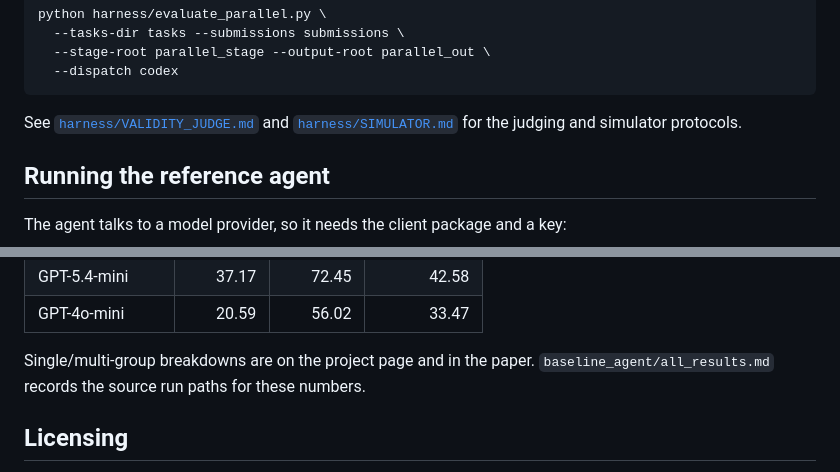
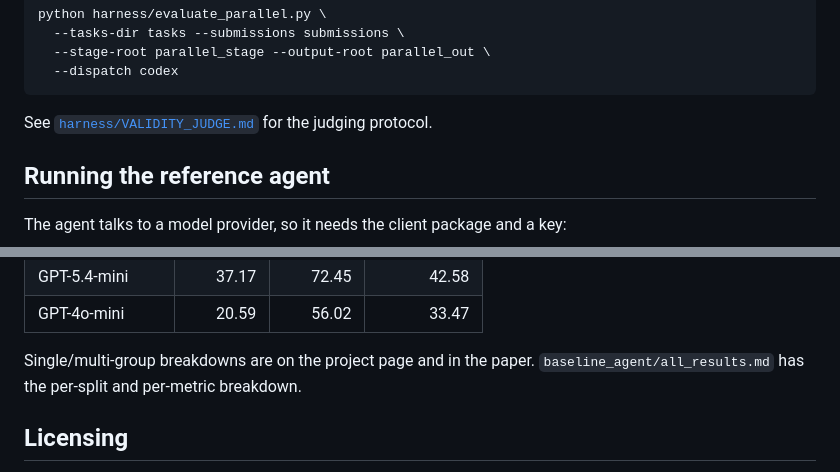
Before and after one commit to yiyihum/SciLaws-Bench, a Markdown page: README.md, 2 parts joined by grey strips. Drawn GitHub-style.

````diff
--- a/README.md
+++ b/README.md
@@ -182,8 +182,7 @@ python harness/evaluate_parallel.py \
   --dispatch codex
 ```
 
-See [`harness/VALIDITY_JUDGE.md`](harness/VALIDITY_JUDGE.md) and
-[`harness/SIMULATOR.md`](harness/SIMULATOR.md) for the judging and simulator protocols.
+See [`harness/VALIDITY_JUDGE.md`](harness/VALIDITY_JUDGE.md) for the judging protocol.
 
 ## Running the reference agent
 
@@ -232,7 +231,7 @@ model varies. Values are percentages.
 | GPT-4o-mini | 20.59 | 56.02 | 33.47 |
 
 Single/multi-group breakdowns are on the project page and in the paper.
-`baseline_agent/all_results.md` records the source run paths for these numbers.
+`baseline_agent/all_results.md` has the per-split and per-metric breakdown.
 
 ## Licensing
 
````
Also changed, not shown: baseline_agent/all_results.md (+9 -28 lines).
